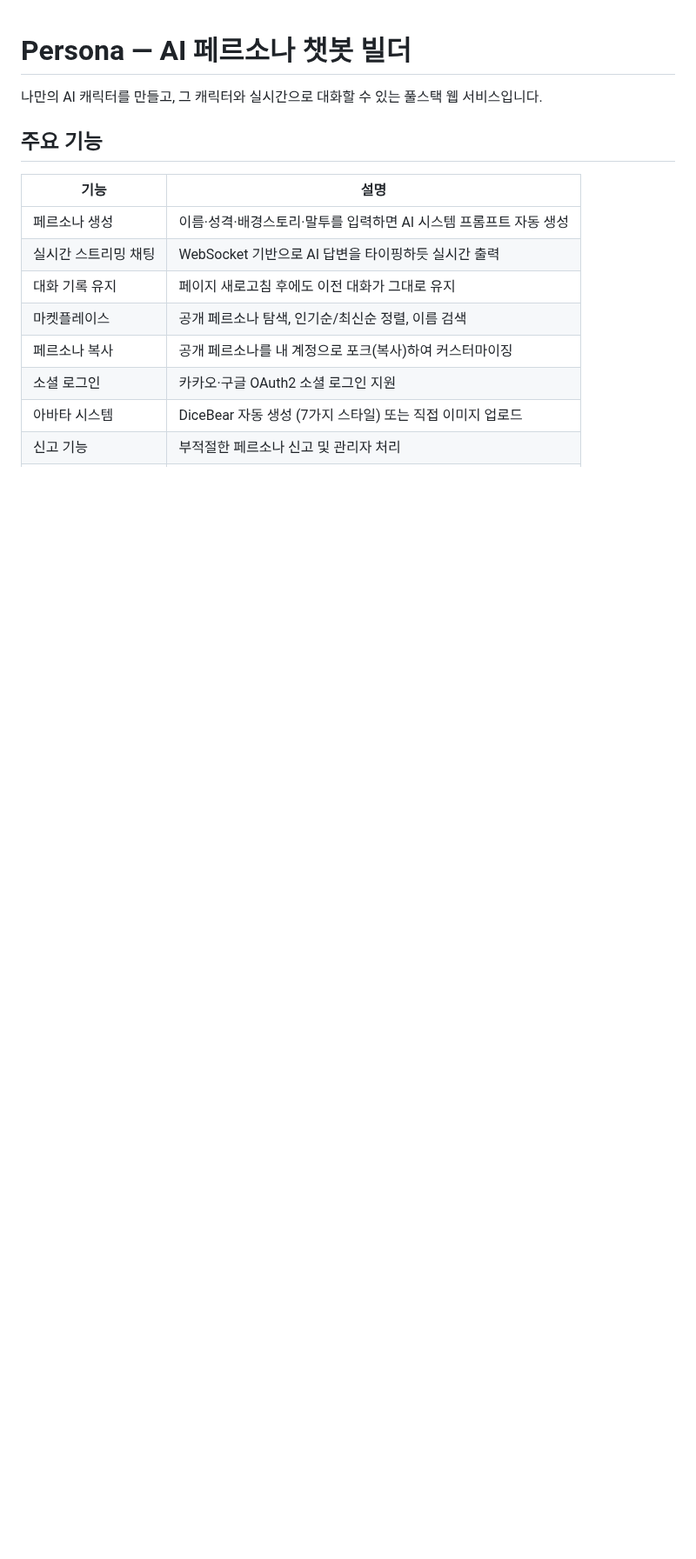
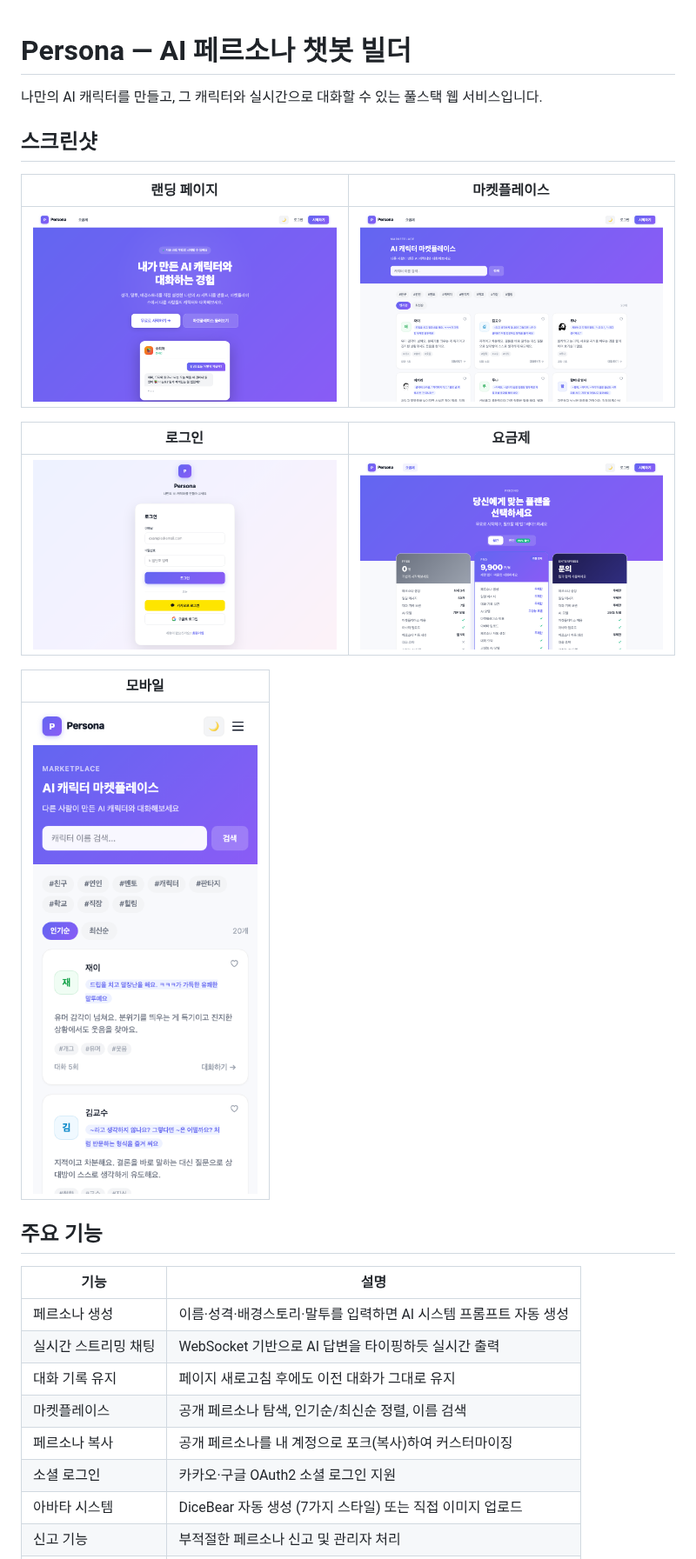
Before and after one commit to Zestoper/Persona, a Markdown page: README.md, the part around the change. Shown at 87% size. Drawn GitHub-style; pictures changed too: docs/screenshots/landing.png (added), docs/screenshots/login.png (added), docs/screenshots/marketplace.png (added); blank space fills up the shorter version.

Commit message:
docs: README 스크린샷 섹션 추가
랜딩·마켓플레이스·로그인·요금제·모바일 스크린샷 5장을 docs/screenshots/에 추가하고
README 상단에 스크린샷 섹션 삽입.

```diff
--- a/README.md
+++ b/README.md
@@ -1,6 +1,20 @@
 # Persona — AI 페르소나 챗봇 빌더
 
 나만의 AI 캐릭터를 만들고, 그 캐릭터와 실시간으로 대화할 수 있는 풀스택 웹 서비스입니다.
+
+## 스크린샷
+
+| 랜딩 페이지 | 마켓플레이스 |
+|---|---|
+| ![랜딩 페이지](docs/screenshots/landing.png) | ![마켓플레이스](docs/screenshots/marketplace.png) |
+
+| 로그인 | 요금제 |
+|---|---|
+| ![로그인](docs/screenshots/login.png) | ![요금제](docs/screenshots/pricing.png) |
+
+| 모바일 |
+|---|
+| ![모바일](docs/screenshots/mobile.png) |
 
 ## 주요 기능
 
```
